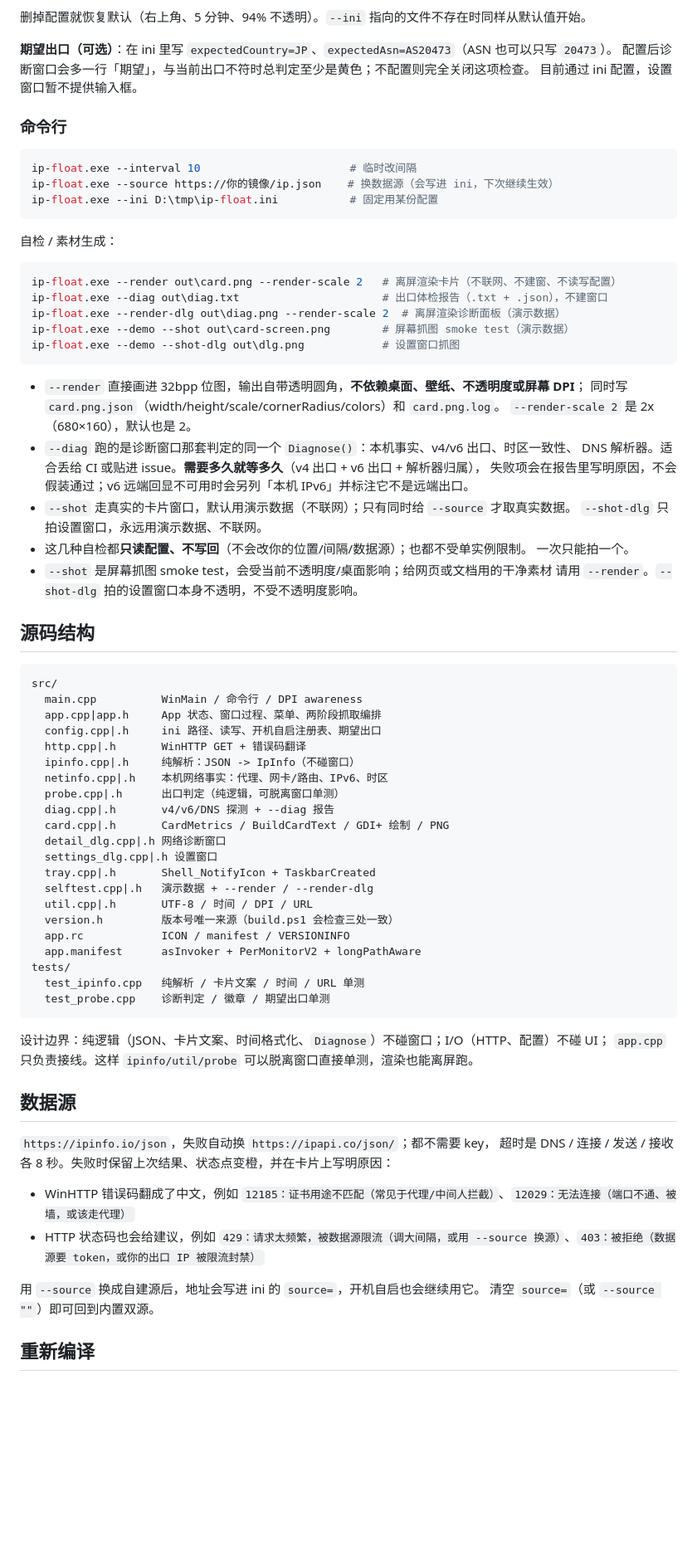
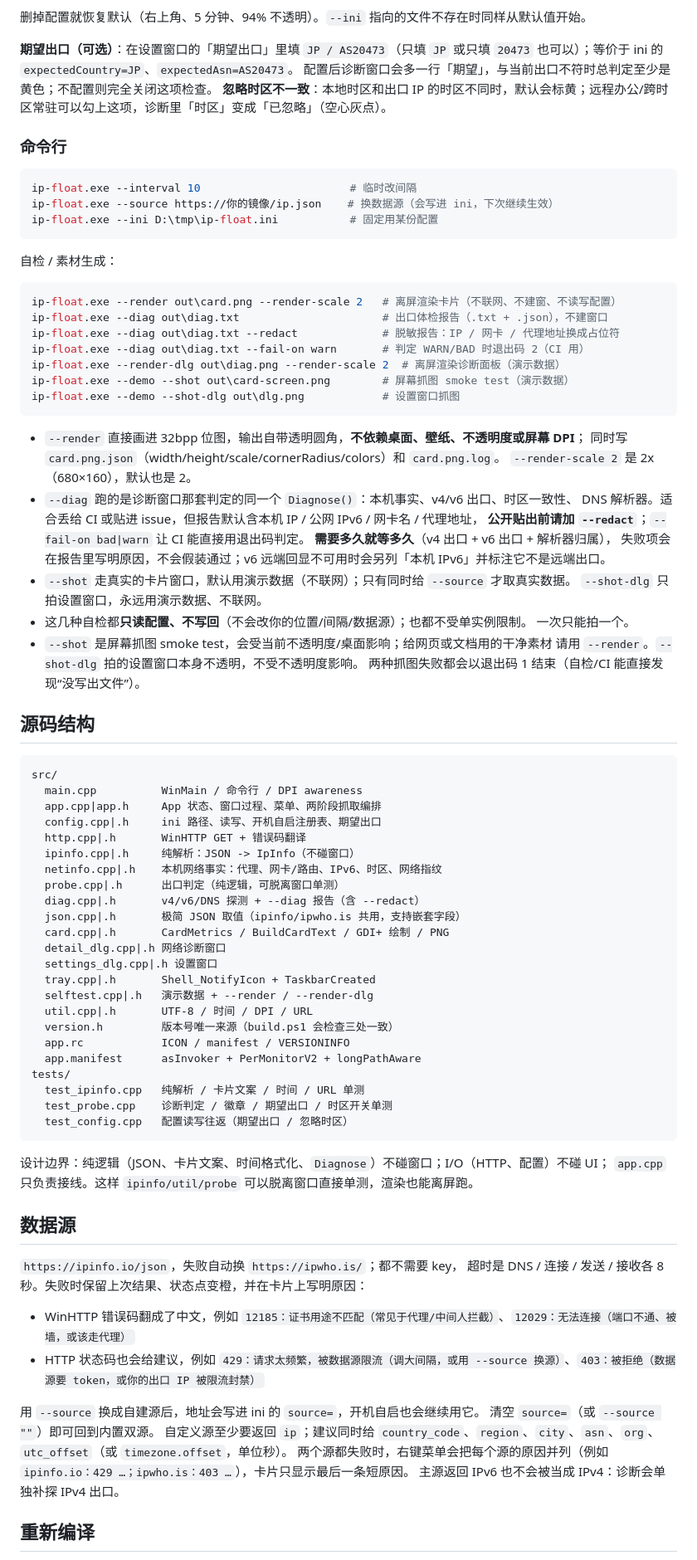
Before and after one commit to jiqinghuang/ip-float, a Markdown page: README.md, the part around one of its changes. Shown at 83% size. GitHub-like rendering; blank space fills up the shorter version.

````diff
--- a/README.md
+++ b/README.md
@@ -70,9 +73,9 @@
 
 删掉配置就恢复默认（右上角、5 分钟、94% 不透明）。`--ini` 指向的文件不存在时同样从默认值开始。
 
-**期望出口（可选）**：在 ini 里写 `expectedCountry=JP`、`expectedAsn=AS20473`（ASN 也可以只写 `20473`）。
+**期望出口（可选）**：在设置窗口的「期望出口」里填 `JP / AS20473`（只填 `JP` 或只填 `20473` 也可以）；等价于 ini 的 `expectedCountry=JP`、`expectedAsn=AS20473`。
 配置后诊断窗口会多一行「期望」，与当前出口不符时总判定至少是黄色；不配置则完全关闭这项检查。
-目前通过 ini 配置，设置窗口暂不提供输入框。
+**忽略时区不一致**：本地时区和出口 IP 的时区不同时，默认会标黄；远程办公/跨时区常驻可以勾上这项，诊断里「时区」变成「已忽略」（空心灰点）。
 
 ### 命令行
 
@@ -87,6 +90,8 @@ ip-float.exe --ini D:\tmp\ip-float.ini           # 固定用某份配置
 ```powershell
 ip-float.exe --render out\card.png --render-scale 2   # 离屏渲染卡片（不联网、不建窗、不读写配置）
 ip-float.exe --diag out\diag.txt                      # 出口体检报告（.txt + .json），不建窗口
+ip-float.exe --diag out\diag.txt --redact             # 脱敏报告：IP / 网卡 / 代理地址换成占位符
+ip-float.exe --diag out\diag.txt --fail-on warn       # 判定 WARN/BAD 时退出码 2（CI 用）
 ip-float.exe --render-dlg out\diag.png --render-scale 2  # 离屏渲染诊断面板（演示数据）
 ip-float.exe --demo --shot out\card-screen.png        # 屏幕抓图 smoke test（演示数据）
 ip-float.exe --demo --shot-dlg out\dlg.png            # 设置窗口抓图
@@ -96,7 +101,9 @@ ip-float.exe --demo --shot-dlg out\dlg.png            # 设置窗口抓图
   同时写 `card.png.json`（width/height/scale/cornerRadius/colors）和 `card.png.log`。
   `--render-scale 2` 是 2x（680×160），默认也是 2。
 * `--diag` 跑的是诊断窗口那套判定的同一个 `Diagnose()`：本机事实、v4/v6 出口、时区一致性、
-  DNS 解析器。适合丢给 CI 或贴进 issue。**需要多久就等多久**（v4 出口 + v6 出口 + 解析器归属），
+  DNS 解析器。适合丢给 CI 或贴进 issue，但报告默认含本机 IP / 公网 IPv6 / 网卡名 / 代理地址，
+  **公开贴出前请加 `--redact`**；`--fail-on bad|warn` 让 CI 能直接用退出码判定。
+  **需要多久就等多久**（v4 出口 + v6 出口 + 解析器归属），
   失败项会在报告里写明原因，不会假装通过；v6 远端回显不可用时会另列「本机 IPv6」并标注它不是远端出口。
 * `--shot` 走真实的卡片窗口，默认用演示数据（不联网）；只有同时给 `--source` 才取真实数据。
   `--shot-dlg` 只拍设置窗口，永远用演示数据、不联网。
@@ -104,6 +111,7 @@ ip-float.exe --demo --shot-dlg out\dlg.png            # 设置窗口抓图
   一次只能拍一个。
 * `--shot` 是屏幕抓图 smoke test，会受当前不透明度/桌面影响；给网页或文档用的干净素材
   请用 `--render`。`--shot-dlg` 拍的设置窗口本身不透明，不受不透明度影响。
+  两种抓图失败都会以退出码 1 结束（自检/CI 能直接发现“没写出文件”）。
 
 ## 源码结构
 
@@ -114,9 +122,10 @@ src/
   config.cpp|.h     ini 路径、读写、开机自启注册表、期望出口
   http.cpp|.h       WinHTTP GET + 错误码翻译
   ipinfo.cpp|.h     纯解析：JSON -> IpInfo（不碰窗口）
-  netinfo.cpp|.h    本机网络事实：代理、网卡/路由、IPv6、时区
+  netinfo.cpp|.h    本机网络事实：代理、网卡/路由、IPv6、时区、网络指纹
   probe.cpp|.h      出口判定（纯逻辑，可脱离窗口单测）
-  diag.cpp|.h       v4/v6/DNS 探测 + --diag 报告
+  diag.cpp|.h       v4/v6/DNS 探测 + --diag 报告（含 --redact）
+  json.cpp|.h       极简 JSON 取值（ipinfo/ipwho.is 共用，支持嵌套字段）
   card.cpp|.h       CardMetrics / BuildCardText / GDI+ 绘制 / PNG
   detail_dlg.cpp|.h 网络诊断窗口
   settings_dlg.cpp|.h 设置窗口
@@ -128,7 +137,8 @@ src/
   app.manifest      asInvoker + PerMonitorV2 + longPathAware
 tests/
   test_ipinfo.cpp   纯解析 / 卡片文案 / 时间 / URL 单测
-  test_probe.cpp    诊断判定 / 徽章 / 期望出口单测
+  test_probe.cpp    诊断判定 / 徽章 / 期望出口 / 时区开关单测
+  test_config.cpp   配置读写往返（期望出口 / 忽略时区）
 ```
 
 设计边界：纯逻辑（JSON、卡片文案、时间格式化、`Diagnose`）不碰窗口；I/O（HTTP、配置）不碰 UI；
@@ -136,7 +146,7 @@ tests/
 
 ## 数据源
 
-`https://ipinfo.io/json`，失败自动换 `https://ipapi.co/json/`；都不需要 key，
+`https://ipinfo.io/json`，失败自动换 `https://ipwho.is/`；都不需要 key，
 超时是 DNS / 连接 / 发送 / 接收各 8 秒。失败时保留上次结果、状态点变橙，并在卡片上写明原因：
 
 * WinHTTP 错误码翻成了中文，例如 `12185：证书用途不匹配（常见于代理/中间人拦截）`、`12029：无法连接（端口不通、被墙，或该走代理）`
@@ -144,6 +154,9 @@ tests/
 
 用 `--source` 换成自建源后，地址会写进 ini 的 `source=`，开机自启也会继续用它。
 清空 `source=`（或 `--source ""`）即可回到内置双源。
+自定义源至少要返回 `ip`；建议同时给 `country_code`、`region`、`city`、`asn`、`org`、`utc_offset`（或 `timezone.offset`，单位秒）。
+两个源都失败时，右键菜单会把每个源的原因并列（例如 `ipinfo.io：429 …；ipwho.is：403 …`），卡片只显示最后一条短原因。
+主源返回 IPv6 也不会被当成 IPv4：诊断会单独补探 IPv4 出口。
 
 ## 重新编译
 
````
Also changed, not shown: other parts of README.md (+23 -11 lines), preview-settings.png, 3 other files.
